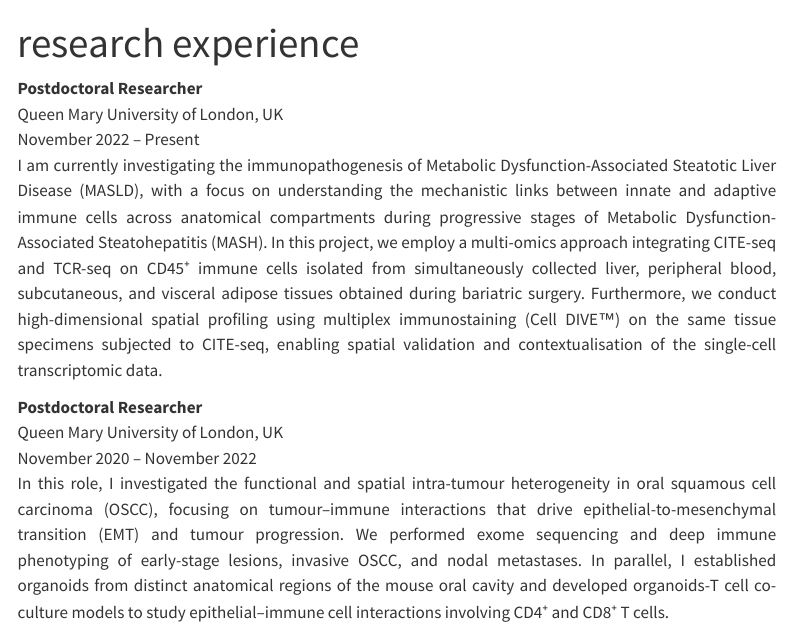
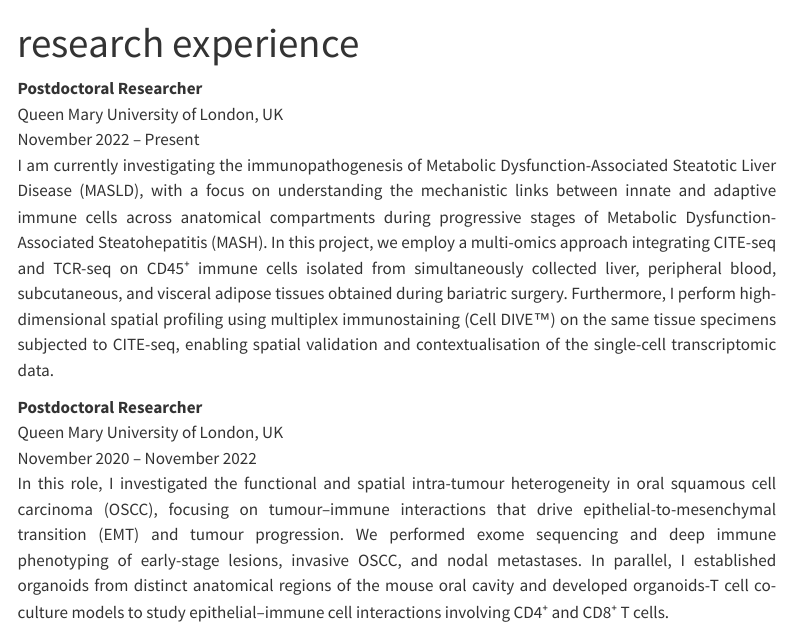
Before and after one commit to tumorscholar/tumorscholar.github.io, a Quarto document (ResearchExperience.qmd): the page in a window 1100 px wide, from its top. Rendered offline with R 4.5, knitr and Pandoc in place of Quarto, with nearby package versions; menus at the side of the page are left out.

Commit message:
experience update

```diff
--- a/ResearchExperience.qmd
+++ b/ResearchExperience.qmd
@@ -6,7 +6,7 @@ title: "research experience"
 **Postdoctoral Researcher**\
 Queen Mary University of London, UK\
 November 2022 – Present\
-I am currently investigating the immunopathogenesis of Metabolic Dysfunction-Associated Steatotic Liver Disease (MASLD), with a focus on understanding the mechanistic links between innate and adaptive immune cells across anatomical compartments during progressive stages of Metabolic Dysfunction-Associated Steatohepatitis (MASH). In this project, we employ a multi-omics approach integrating CITE-seq and TCR-seq on CD45⁺ immune cells isolated from simultaneously collected liver, peripheral blood, subcutaneous, and visceral adipose tissues obtained during bariatric surgery. Furthermore, we conduct high-dimensional spatial profiling using multiplex immunostaining (Cell DIVE™) on the same tissue specimens subjected to CITE-seq, enabling spatial validation and contextualisation of the single-cell transcriptomic data.
+I am currently investigating the immunopathogenesis of Metabolic Dysfunction-Associated Steatotic Liver Disease (MASLD), with a focus on understanding the mechanistic links between innate and adaptive immune cells across anatomical compartments during progressive stages of Metabolic Dysfunction-Associated Steatohepatitis (MASH). In this project, we employ a multi-omics approach integrating CITE-seq and TCR-seq on CD45⁺ immune cells isolated from simultaneously collected liver, peripheral blood, subcutaneous, and visceral adipose tissues obtained during bariatric surgery. Furthermore, I perform high-dimensional spatial profiling using multiplex immunostaining (Cell DIVE™) on the same tissue specimens subjected to CITE-seq, enabling spatial validation and contextualisation of the single-cell transcriptomic data.
 
 **Postdoctoral Researcher**\
 Queen Mary University of London, UK\
```
